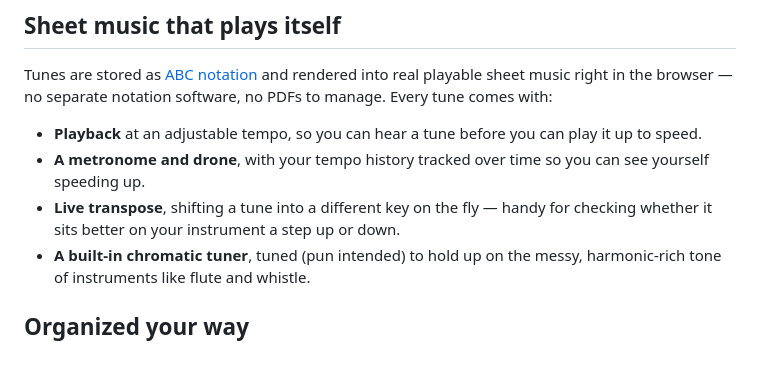
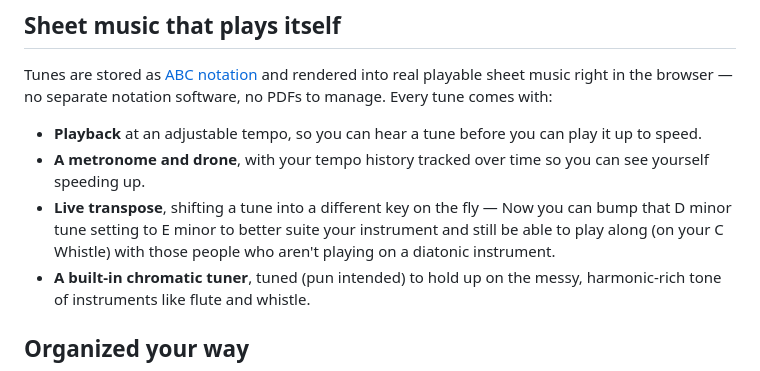
Before and after one commit to torstees/the-cairn, a Markdown page: content/getting-started.md, the part around the change. Rendered like a GitHub page.

Commit message:
Added some clarity on the purpose of the transpose functionality

```diff
--- a/content/getting-started.md
+++ b/content/getting-started.md
@@ -18,7 +18,7 @@ Tunes are stored as [ABC notation](https://abcnotation.com/) and rendered into r
 
 - **Playback** at an adjustable tempo, so you can hear a tune before you can play it up to speed.
 - **A metronome and drone**, with your tempo history tracked over time so you can see yourself speeding up.
-- **Live transpose**, shifting a tune into a different key on the fly — handy for checking whether it sits better on your instrument a step up or down.
+- **Live transpose**, shifting a tune into a different key on the fly — Now you can bump that D minor tune setting to E minor to better suite your instrument and still be able to play along (on your C Whistle) with those people who aren't playing on a diatonic instrument.
 - **A built-in chromatic tuner**, tuned (pun intended) to hold up on the messy, harmonic-rich tone of instruments like flute and whistle.
 
 ## Organized your way
```
